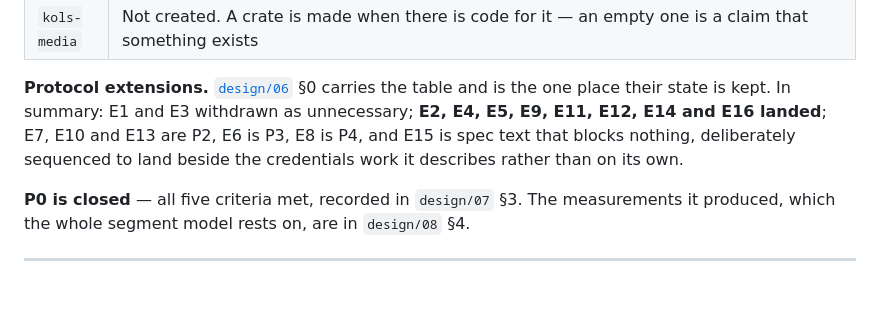
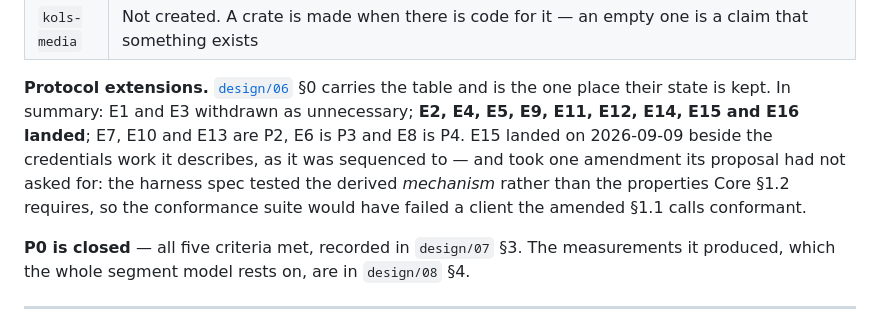
Before and after one commit to DriftingNarwhal/ko-ls, a Markdown page: STATUS.md, the part around the change. GitHub-like rendering; blank space fills up the shorter version.

```diff
--- a/STATUS.md
+++ b/STATUS.md
@@ -189,9 +189,11 @@ as a fix nobody had got round to.
 
 **Protocol extensions.** [`design/06`](design/06-protocol-extensions.md) §0 carries the table
 and is the one place their state is kept. In summary: E1 and E3 withdrawn as unnecessary;
-**E2, E4, E5, E9, E11, E12, E14 and E16 landed**; E7, E10 and E13 are P2, E6 is P3, E8 is P4,
-and E15 is spec text that blocks nothing, deliberately sequenced to land beside the credentials
-work it describes rather than on its own.
+**E2, E4, E5, E9, E11, E12, E14, E15 and E16 landed**; E7, E10 and E13 are P2, E6 is P3 and E8
+is P4. E15 landed on 2026-09-09 beside the credentials work it describes, as it was sequenced
+to — and took one amendment its proposal had not asked for: the harness spec tested the derived
+*mechanism* rather than the properties Core §1.2 requires, so the conformance suite would have
+failed a client the amended §1.1 calls conformant.
 
 **P0 is closed** — all five criteria met, recorded in `design/07` §3. The measurements it
 produced, which the whole segment model rests on, are in `design/08` §4.
```
Also changed, not shown: design/06-protocol-extensions.md (+11 -2 lines).
